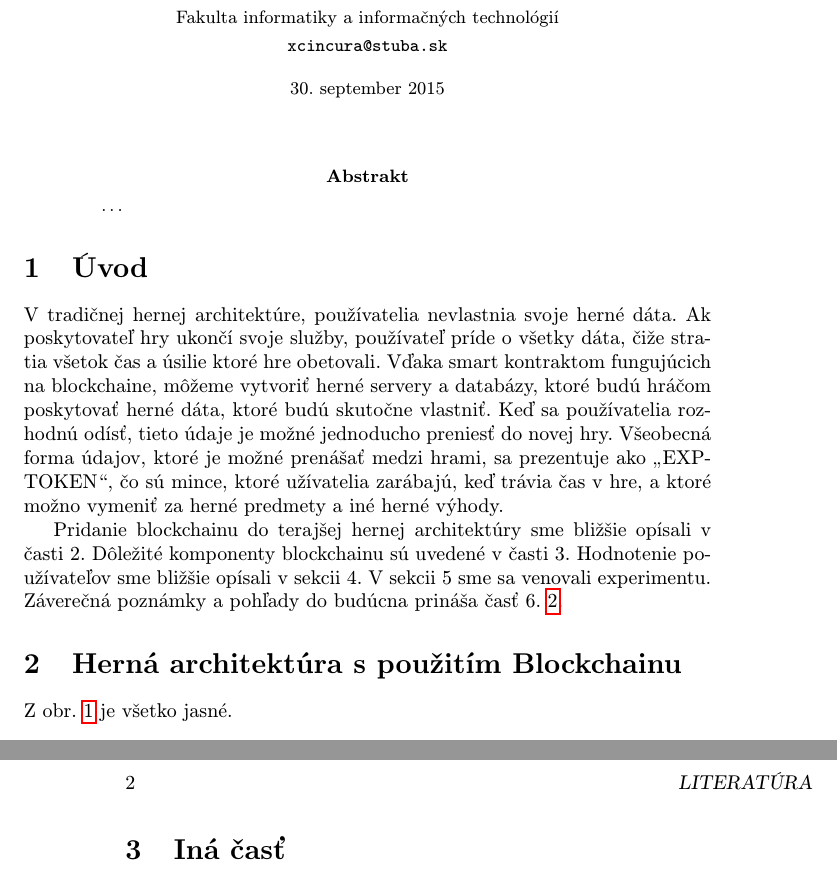
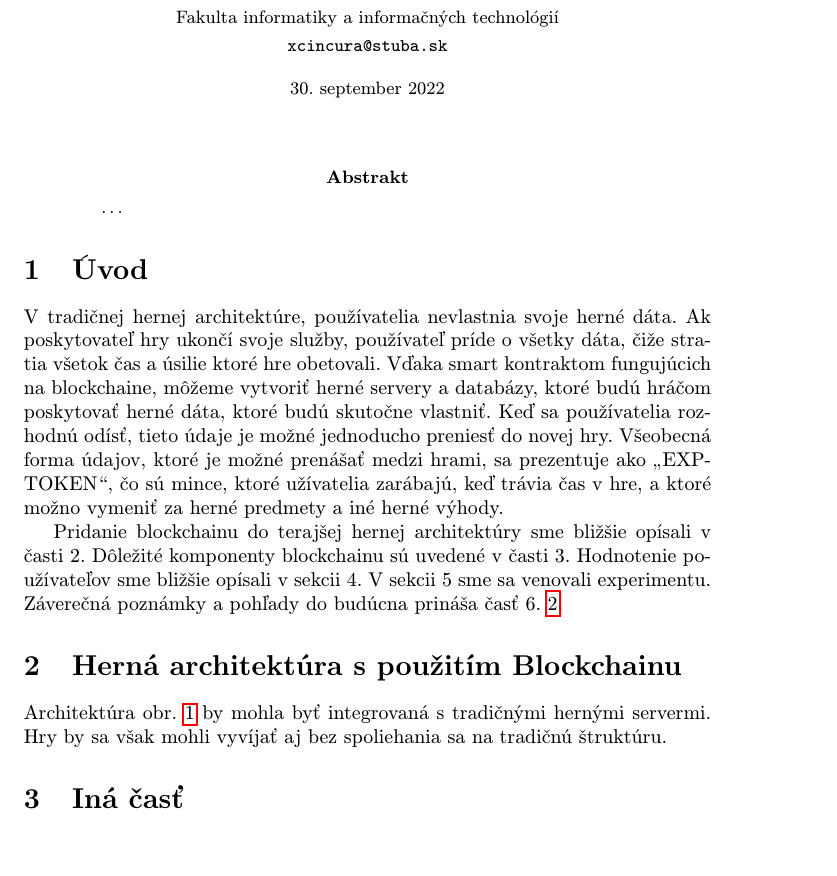
Before and after one commit to LilTopp/projekt, a LaTeX paper (clanok.tex): two parts of pages 1 and 2 of 3 before the commit and part of page 1 of 3 after it, the two joined at a grey line, cut so that both start at the same text, the shorter picture padded with empty space. Compiled offline with pdfLaTeX.

Commit message:
Herná architektúra s použitím Blockchainu 1.0

```diff
--- a/clanok.tex
+++ b/clanok.tex
@@ -24,7 +24,7 @@
 	{\small \texttt{xcincura@stuba.sk}}
 	}
 
-\date{\small 30. september 2015} % upravte
+\date{\small 30. september 2022} % upravte
 
 
 
@@ -49,11 +49,11 @@ Pridanie blockchainu do terajšej hernej architektúry sme bližšie opísali v
 
 \section{Herná architektúra s použitím Blockchainu} \label{nejaka}
 
-Z obr.~\ref{f:rozhod} je všetko jasné.
+Architektúra obr.~\ref{f:rozhod} by mohla byť integrovaná s tradičnými hernými servermi. Hry by sa však mohli vyvíjať aj bez spoliehania sa na tradičnú štruktúru.
 
 \begin{figure*}[tbh]
 \centering
-%\includegraphics[scale=1.0]{diagram.pdf}
+%\includegraphics[scale=1.0]{Integrácia Blockchainu.pdf}
 Aj text môže byť prezentovaný ako obrázok. Stane sa z neho označný plávajúci objekt. Po vytvorení diagramu zrušte znak \texttt{\%} pred príkazom \verb|\includegraphics| označte tento riadok ako komentár (tiež pomocou znaku \texttt{\%}).
 \caption{Rozhodujúci argument.}
 \label{f:rozhod}
```
